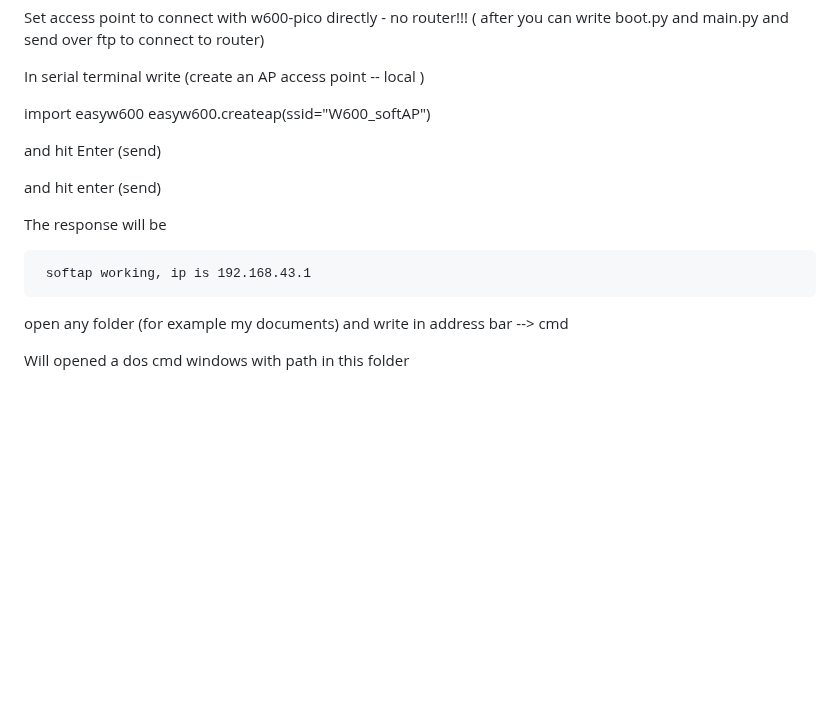
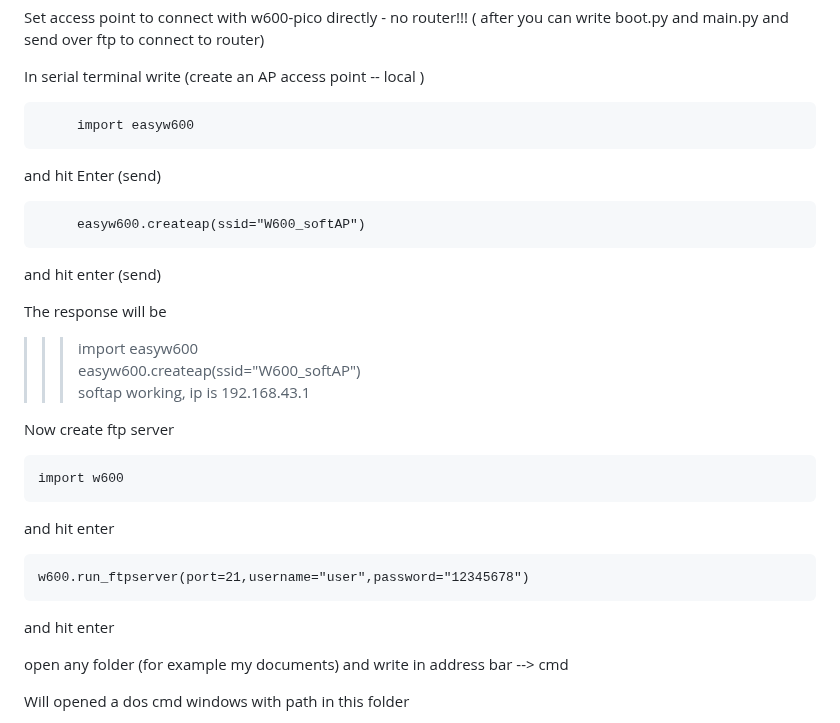
Before and after one commit to costycnc/w600-pico, a Markdown page: w600-pico upload file over ftp windows/readme.md, the part around the change. Drawn GitHub-style; blank space fills up the shorter version.

```diff
--- a/w600-pico upload file over ftp windows/readme.md
+++ b/w600-pico upload file over ftp windows/readme.md
@@ -37,20 +37,30 @@ Set access point to connect with w600-pico directly - no router!!! ( after you c
 
 In serial terminal write (create an AP access point -- local )
 
-import easyw600
-easyw600.createap(ssid="W600_softAP")
+         import easyw600
 
 and hit Enter (send)
 
-
+         easyw600.createap(ssid="W600_softAP")
 
 and hit enter (send)
 
-
-
 The response will be
 
-     softap working, ip is 192.168.43.1
+   >>> import easyw600
+   >>> easyw600.createap(ssid="W600_softAP")
+   softap working, ip is 192.168.43.1
+
+Now create ftp server
+
+    import w600
+
+and hit enter
+
+    w600.run_ftpserver(port=21,username="user",password="12345678")
+
+and hit enter
+
 
 open any folder   (for example my documents) and write in address bar -->  cmd
 
```
